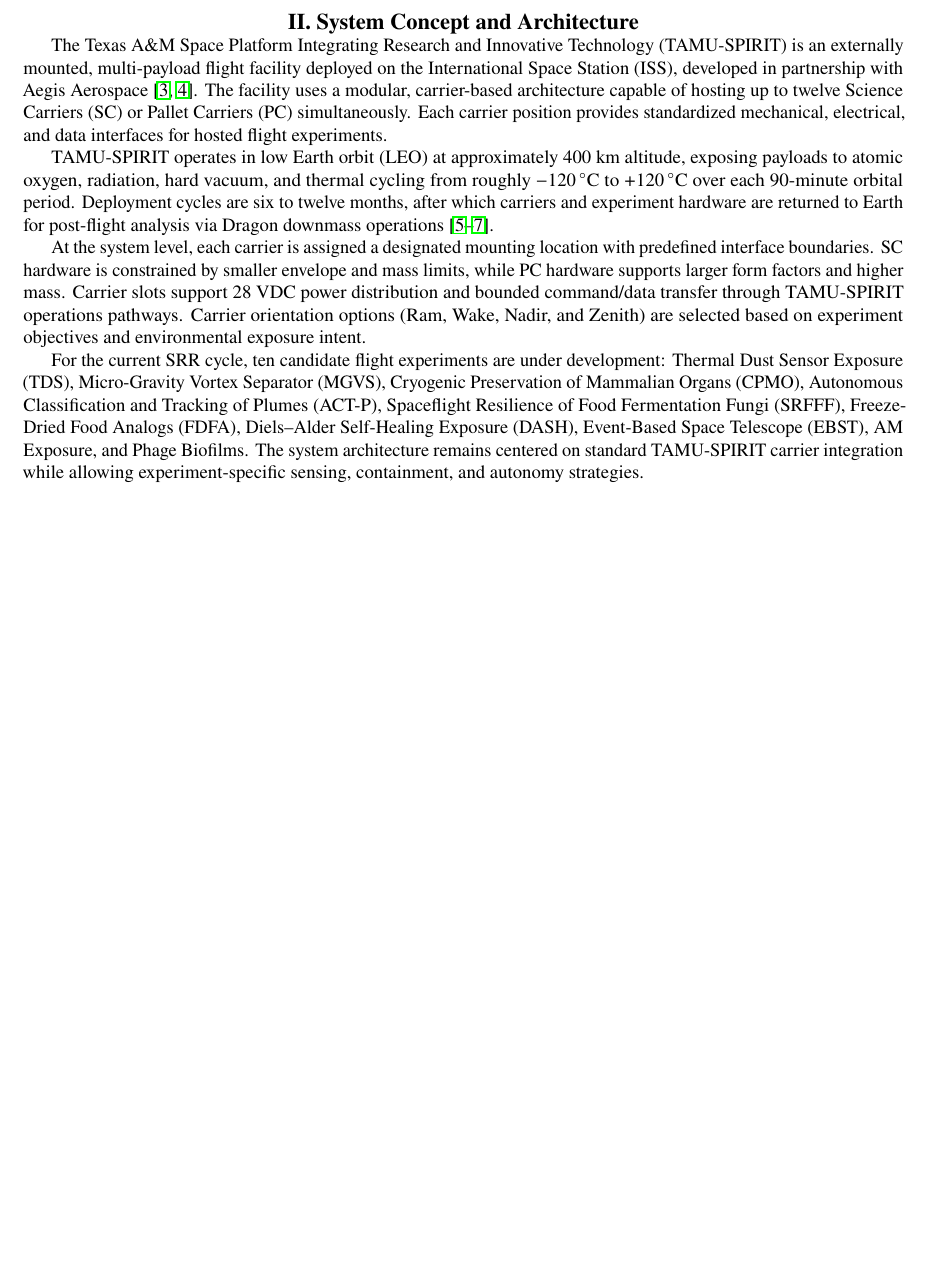
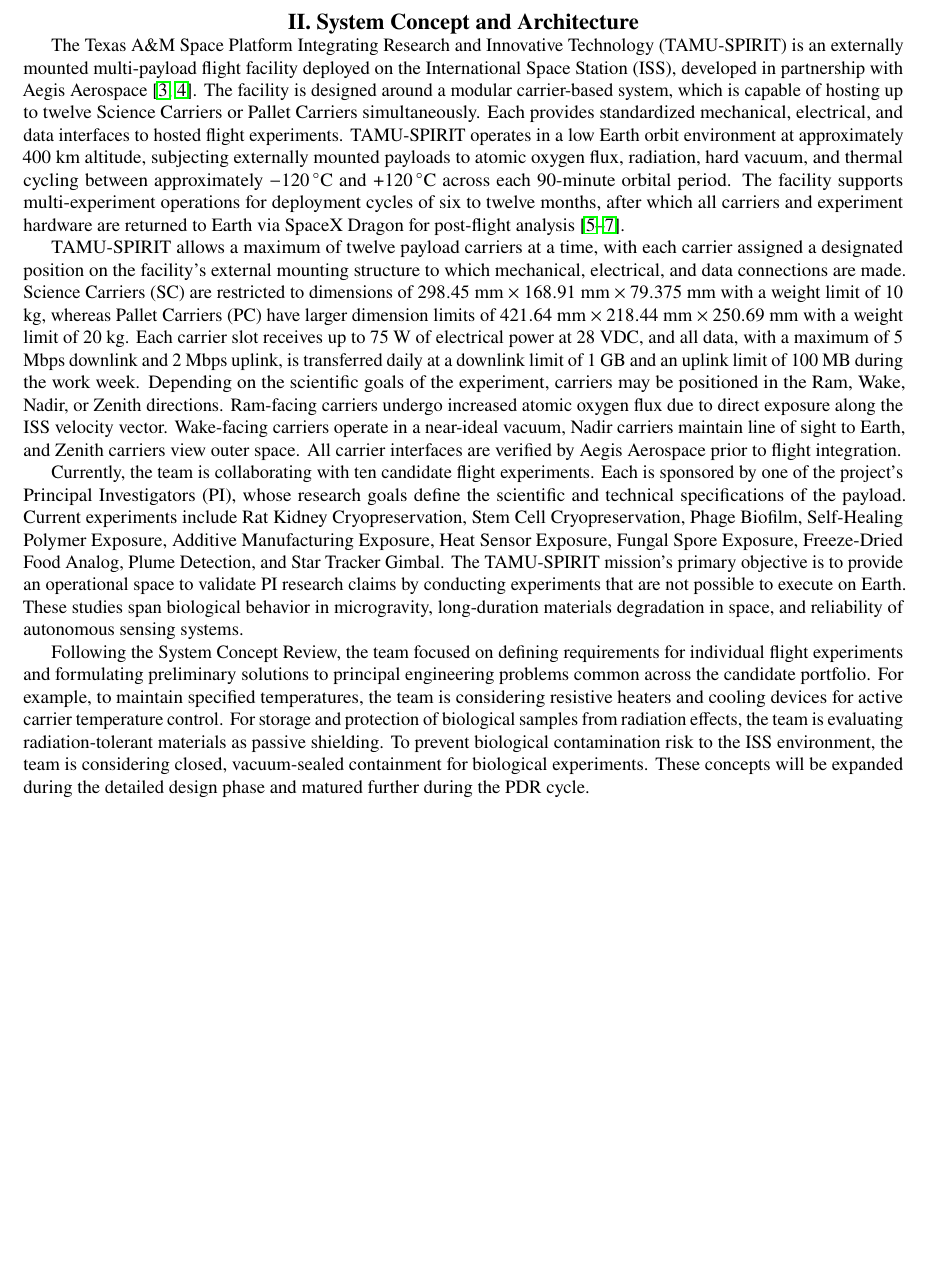
Before and after one commit to Hybrinter/AERO-Capstone, a LaTeX paper (src/1_SRR/system_requirement_report.tex): part of page 6 of 19, cut so that both start at the same text. Compiled offline with pdfLaTeX.

Commit message:
Added more text to system architecture

```diff
--- a/src/1_SRR/system_requirement_report.tex
+++ b/src/1_SRR/system_requirement_report.tex
@@ -134,13 +134,13 @@
 \clearpage
 \section{System Concept and Architecture}
 
-The Texas A\&M Space Platform Integrating Research and Innovative Technology (TAMU-SPIRIT) is an externally mounted, multi-payload flight facility deployed on the International Space Station (ISS), developed in partnership with Aegis Aerospace \cite{tamuSpiritWeb_2025,aggie-space-lab-tamu-spirit}. The facility uses a modular, carrier-based architecture capable of hosting up to twelve Science Carriers (SC) or Pallet Carriers (PC) simultaneously. Each carrier position provides standardized mechanical, electrical, and data interfaces for hosted flight experiments.
+The Texas A\&M Space Platform Integrating Research and Innovative Technology (TAMU-SPIRIT) is an externally mounted multi-payload flight facility deployed on the International Space Station (ISS), developed in partnership with Aegis Aerospace \cite{tamuSpiritWeb_2025,aggie-space-lab-tamu-spirit}. The facility is designed around a modular carrier-based system, which is capable of hosting up to twelve Science Carriers or Pallet Carriers simultaneously. Each provides standardized mechanical, electrical, and data interfaces to hosted flight experiments. TAMU-SPIRIT operates in a low Earth orbit environment at approximately 400 km altitude, subjecting externally mounted payloads to atomic oxygen flux, radiation, hard vacuum, and thermal cycling between approximately $-120\,^{\circ}$C and $+120\,^{\circ}$C across each 90-minute orbital period. The facility supports multi-experiment operations for deployment cycles of six to twelve months, after which all carriers and experiment hardware are returned to Earth via SpaceX Dragon for post-flight analysis \cite{iss-national-lab-multi-purpose,gunter-misse-ff,alpha-space-misse}.
 
-TAMU-SPIRIT operates in low Earth orbit (LEO) at approximately 400 km altitude, exposing payloads to atomic oxygen, radiation, hard vacuum, and thermal cycling from roughly $-120\,^{\circ}$C to $+120\,^{\circ}$C over each 90-minute orbital period. Deployment cycles are six to twelve months, after which carriers and experiment hardware are returned to Earth for post-flight analysis via Dragon downmass operations \cite{iss-national-lab-multi-purpose,gunter-misse-ff,alpha-space-misse}.
+TAMU-SPIRIT allows a maximum of twelve payload carriers at a time, with each carrier assigned a designated position on the facility's external mounting structure to which mechanical, electrical, and data connections are made. Science Carriers (SC) are restricted to dimensions of $298.45~\text{mm} \times 168.91~\text{mm} \times 79.375~\text{mm}$ with a weight limit of 10 kg, whereas Pallet Carriers (PC) have larger dimension limits of $421.64~\text{mm} \times 218.44~\text{mm} \times 250.69~\text{mm}$ with a weight limit of 20 kg. Each carrier slot receives up to 75 W of electrical power at 28 VDC, and all data, with a maximum of 5 Mbps downlink and 2 Mbps uplink, is transferred daily at a downlink limit of 1 GB and an uplink limit of 100 MB during the work week. Depending on the scientific goals of the experiment, carriers may be positioned in the Ram, Wake, Nadir, or Zenith directions. Ram-facing carriers undergo increased atomic oxygen flux due to direct exposure along the ISS velocity vector. Wake-facing carriers operate in a near-ideal vacuum, Nadir carriers maintain line of sight to Earth, and Zenith carriers view outer space. All carrier interfaces are verified by Aegis Aerospace prior to flight integration.
 
-At the system level, each carrier is assigned a designated mounting location with predefined interface boundaries. SC hardware is constrained by smaller envelope and mass limits, while PC hardware supports larger form factors and higher mass. Carrier slots support 28 VDC power distribution and bounded command/data transfer through TAMU-SPIRIT operations pathways. Carrier orientation options (Ram, Wake, Nadir, and Zenith) are selected based on experiment objectives and environmental exposure intent.
+Currently, the team is collaborating with ten candidate flight experiments. Each is sponsored by one of the project's Principal Investigators (PI), whose research goals define the scientific and technical specifications of the payload. Current experiments include Rat Kidney Cryopreservation, Stem Cell Cryopreservation, Phage Biofilm, Self-Healing Polymer Exposure, Additive Manufacturing Exposure, Heat Sensor Exposure, Fungal Spore Exposure, Freeze-Dried Food Analog, Plume Detection, and Star Tracker Gimbal. The TAMU-SPIRIT mission's primary objective is to provide an operational space to validate PI research claims by conducting experiments that are not possible to execute on Earth. These studies span biological behavior in microgravity, long-duration materials degradation in space, and reliability of autonomous sensing systems.
 
-For the current SRR cycle, ten candidate flight experiments are under development: Thermal Dust Sensor Exposure (TDS), Micro-Gravity Vortex Separator (MGVS), Cryogenic Preservation of Mammalian Organs (CPMO), Autonomous Classification and Tracking of Plumes (ACT-P), Spaceflight Resilience of Food Fermentation Fungi (SRFFF), Freeze-Dried Food Analogs (FDFA), Diels--Alder Self-Healing Exposure (DASH), Event-Based Space Telescope (EBST), AM Exposure, and Phage Biofilms. The system architecture remains centered on standard TAMU-SPIRIT carrier integration while allowing experiment-specific sensing, containment, and autonomy strategies.
+Following the System Concept Review, the team focused on defining requirements for individual flight experiments and formulating preliminary solutions to principal engineering problems common across the candidate portfolio. For example, to maintain specified temperatures, the team is considering resistive heaters and cooling devices for active carrier temperature control. For storage and protection of biological samples from radiation effects, the team is evaluating radiation-tolerant materials as passive shielding. To prevent biological contamination risk to the ISS environment, the team is considering closed, vacuum-sealed containment for biological experiments. These concepts will be expanded during the detailed design phase and matured further during the PDR cycle.
 
 \clearpage
 \section{System Requirements}
```
